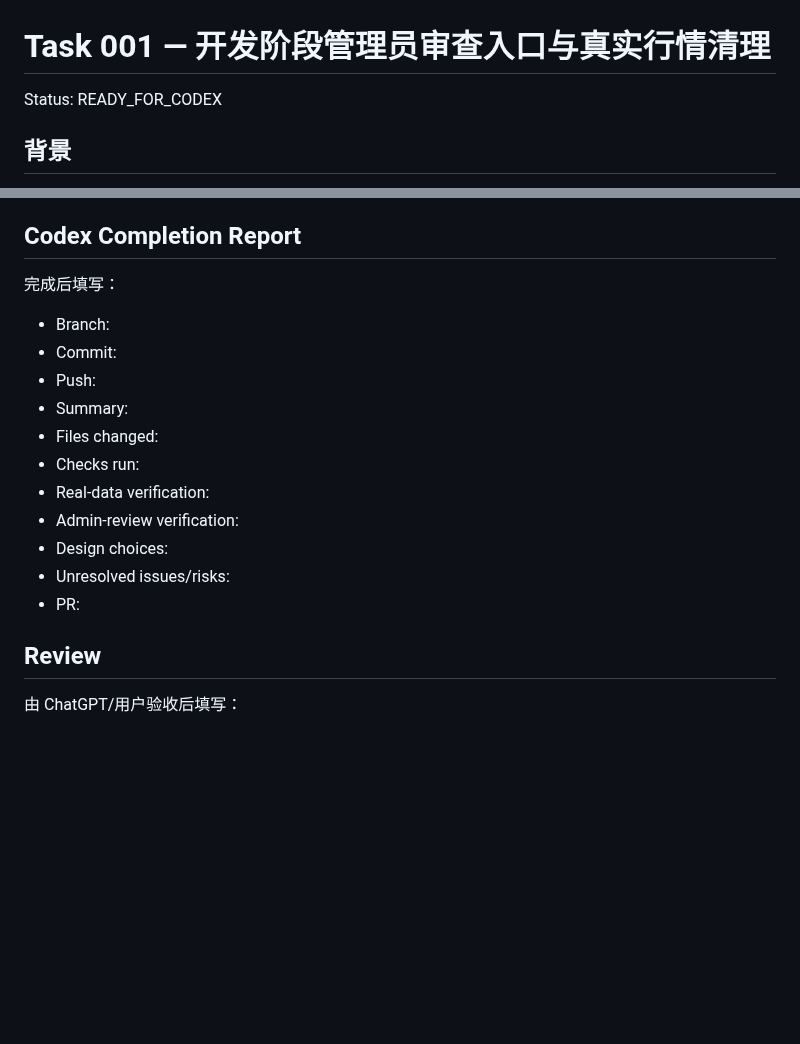
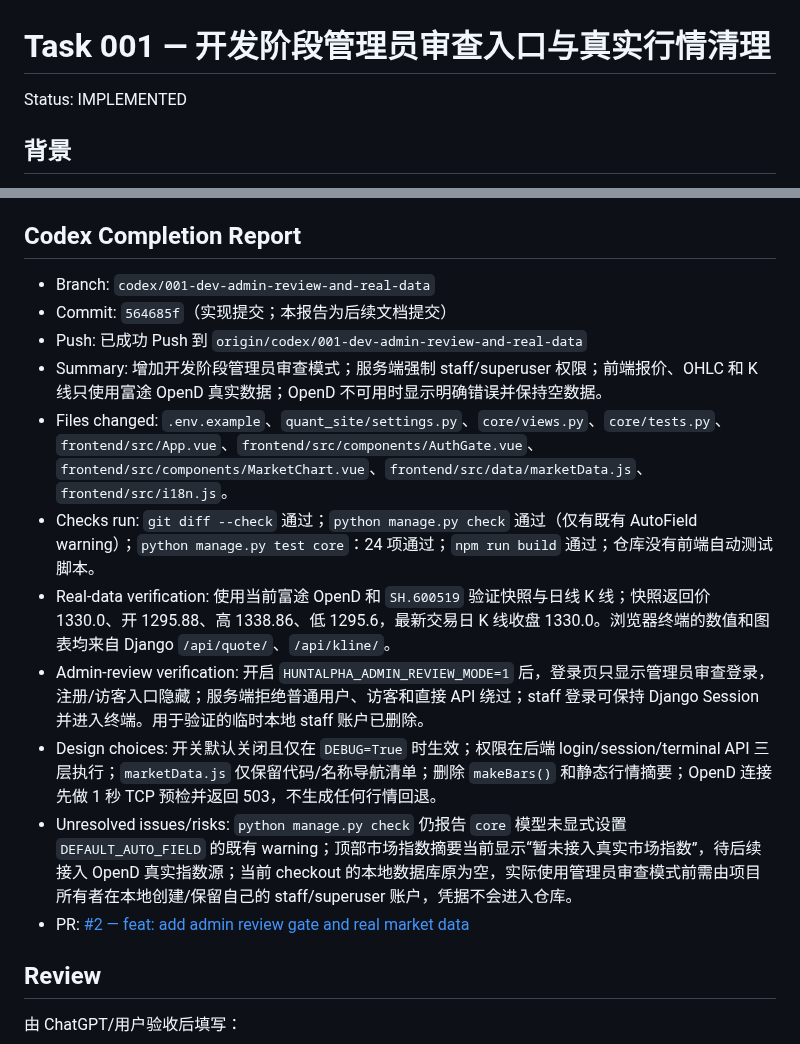
Before and after one commit to kuashan/huntalpha, a Markdown page: docs/tasks/001-dev-admin-review-and-real-data.md, 2 parts joined by grey strips. Rendered like a GitHub page; blank space fills up the shorter version.

Commit message:
docs: mark task 001 implemented

```diff
--- a/docs/tasks/001-dev-admin-review-and-real-data.md
+++ b/docs/tasks/001-dev-admin-review-and-real-data.md
@@ -1,6 +1,6 @@
 # Task 001 — 开发阶段管理员审查入口与真实行情清理
 
-Status: READY_FOR_CODEX
+Status: IMPLEMENTED
 
 ## 背景
 
@@ -110,19 +110,17 @@ HuntAlpha 仍处于开发阶段。当前前端每次打开都会进入完整登
 
 ## Codex Completion Report
 
-完成后填写：
-
-- Branch:
-- Commit:
-- Push:
-- Summary:
-- Files changed:
-- Checks run:
-- Real-data verification:
-- Admin-review verification:
-- Design choices:
-- Unresolved issues/risks:
-- PR:
+- Branch: `codex/001-dev-admin-review-and-real-data`
+- Commit: `564685f`（实现提交；本报告为后续文档提交）
+- Push: 已成功 Push 到 `origin/codex/001-dev-admin-review-and-real-data`
+- Summary: 增加开发阶段管理员审查模式；服务端强制 staff/superuser 权限；前端报价、OHLC 和 K 线只使用富途 OpenD 真实数据；OpenD 不可用时显示明确错误并保持空数据。
+- Files changed: `.env.example`、`quant_site/settings.py`、`core/views.py`、`core/tests.py`、`frontend/src/App.vue`、`frontend/src/components/AuthGate.vue`、`frontend/src/components/MarketChart.vue`、`frontend/src/data/marketData.js`、`frontend/src/i18n.js`。
+- Checks run: `git diff --check` 通过；`python manage.py check` 通过（仅有既有 AutoField warning）；`python manage.py test core`：24 项通过；`npm run build` 通过；仓库没有前端自动测试脚本。
+- Real-data verification: 使用当前富途 OpenD 和 `SH.600519` 验证快照与日线 K 线；快照返回价 1330.0、开 1295.88、高 1338.86、低 1295.6，最新交易日 K 线收盘 1330.0。浏览器终端的数值和图表均来自 Django `/api/quote/`、`/api/kline/`。
+- Admin-review verification: 开启 `HUNTALPHA_ADMIN_REVIEW_MODE=1` 后，登录页只显示管理员审查登录，注册/访客入口隐藏；服务端拒绝普通用户、访客和直接 API 绕过；staff 登录可保持 Django Session 并进入终端。用于验证的临时本地 staff 账户已删除。
+- Design choices: 开关默认关闭且仅在 `DEBUG=True` 时生效；权限在后端 login/session/terminal API 三层执行；`marketData.js` 仅保留代码/名称导航清单；删除 `makeBars()` 和静态行情摘要；OpenD 连接先做 1 秒 TCP 预检并返回 503，不生成任何行情回退。
+- Unresolved issues/risks: `python manage.py check` 仍报告 `core` 模型未显式设置 `DEFAULT_AUTO_FIELD` 的既有 warning；顶部市场指数摘要当前显示“暂未接入真实市场指数”，待后续接入 OpenD 真实指数源；当前 checkout 的本地数据库原为空，实际使用管理员审查模式前需由项目所有者在本地创建/保留自己的 staff/superuser 账户，凭据不会进入仓库。
+- PR: [#2 — feat: add admin review gate and real market data](https://github.com/kuashan/huntalpha/pull/2)
 
 ## Review
 
```
